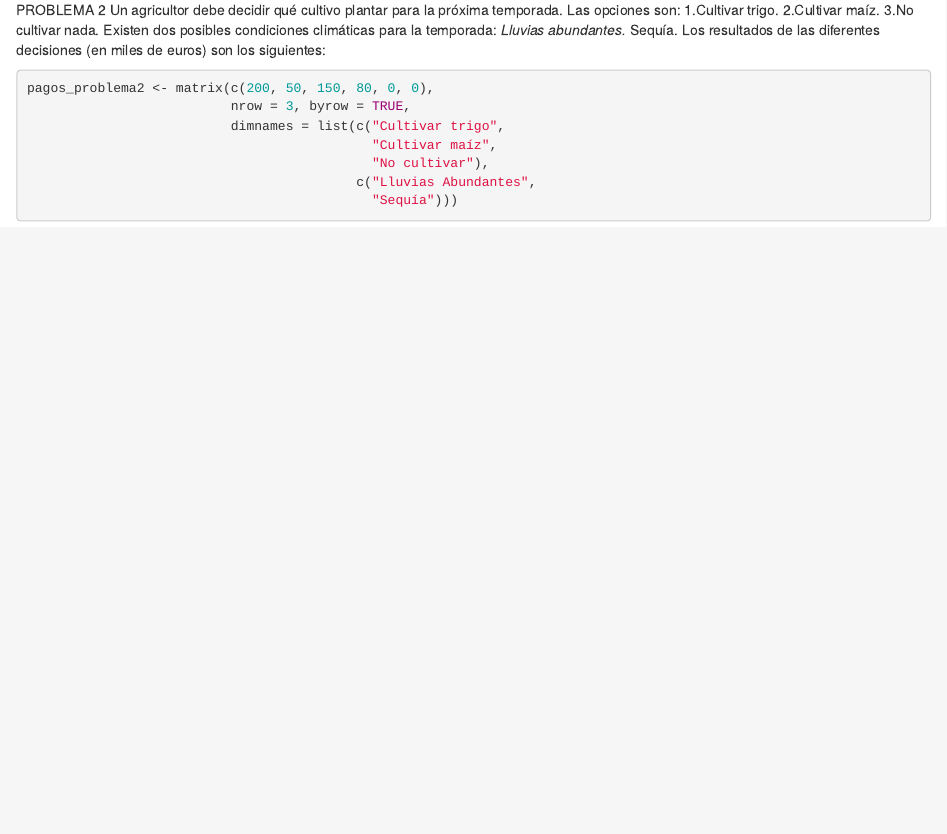
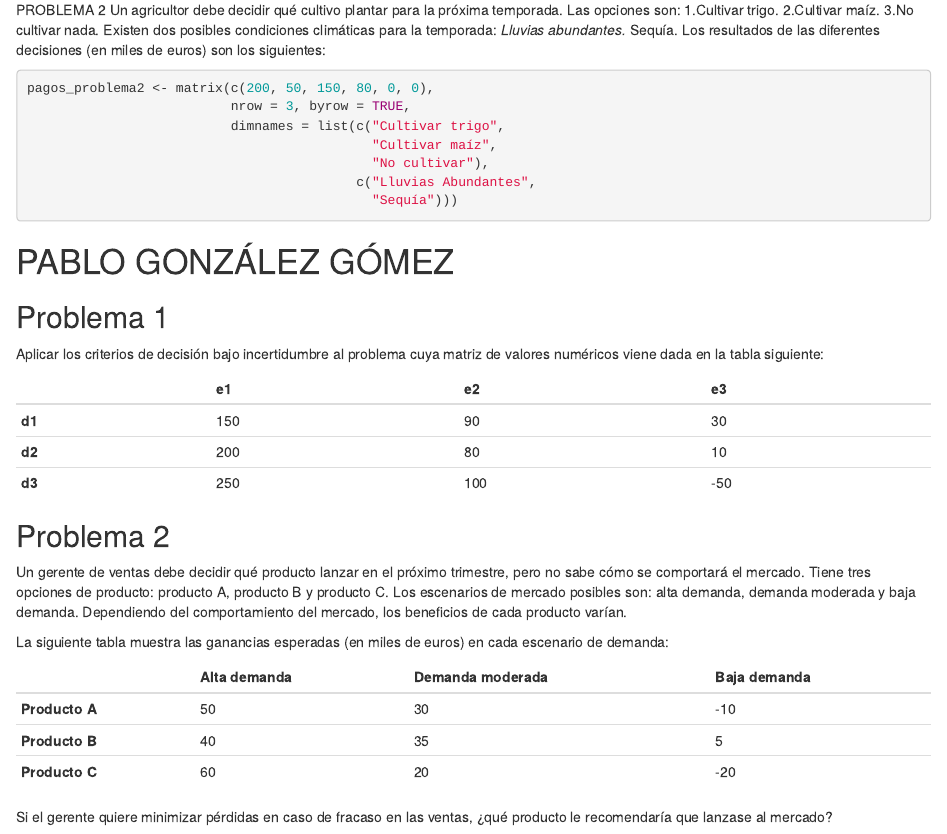
Before and after one commit to paulafermac/trabajo01grupotd2024, an R Markdown document (Enunciados_ProblemasGrupo1.Rmd): the page in a window 1100 px wide, from 2470 px down. Rendered offline with R 4.5, knitr and Pandoc, with nearby package versions; some code elsewhere in the file could not run offline.

Commit message:
Subo los enunciados de mis dos problemas

````diff
--- a/Enunciados_ProblemasGrupo1.Rmd
+++ b/Enunciados_ProblemasGrupo1.Rmd
@@ -154,3 +154,31 @@ pagos_problema2 <- matrix(c(200, 50, 150, 80, 0, 0),
                                           c("Lluvias Abundantes",
                                             "Sequía")))
 ```
+
+
+
+# PABLO GONZÁLEZ GÓMEZ
+
+## Problema 1
+
+Aplicar los criterios de decisión bajo incertidumbre al problema cuya matriz de valores numéricos viene dada en la tabla siguiente:
+
+|        | e1  | e2  | e3  |
+|--------|-----|-----|-----|
+| **d1** | 150 | 90  | 30  |
+| **d2** | 200 | 80  | 10  |
+| **d3** | 250 | 100 | -50 |
+
+## Problema 2
+
+Un gerente de ventas debe decidir qué producto lanzar en el próximo trimestre, pero no sabe cómo se comportará el mercado. Tiene tres opciones de producto: producto A, producto B y producto C. Los escenarios de mercado posibles son: alta demanda, demanda moderada y baja demanda. Dependiendo del comportamiento del mercado, los beneficios de cada producto varían.
+
+La siguiente tabla muestra las ganancias esperadas (en miles de euros) en cada escenario de demanda:
+
+|                | Alta demanda | Demanda moderada | Baja demanda |
+|----------------|--------------|------------------|--------------|
+| **Producto A** | 50           | 30               | -10          |
+| **Producto B** | 40           | 35               | 5            |
+| **Producto C** | 60           | 20               | -20          |
+
+Si el gerente quiere minimizar pérdidas en caso de fracaso en las ventas, ¿qué producto le recomendaría que lanzase al mercado?
````
